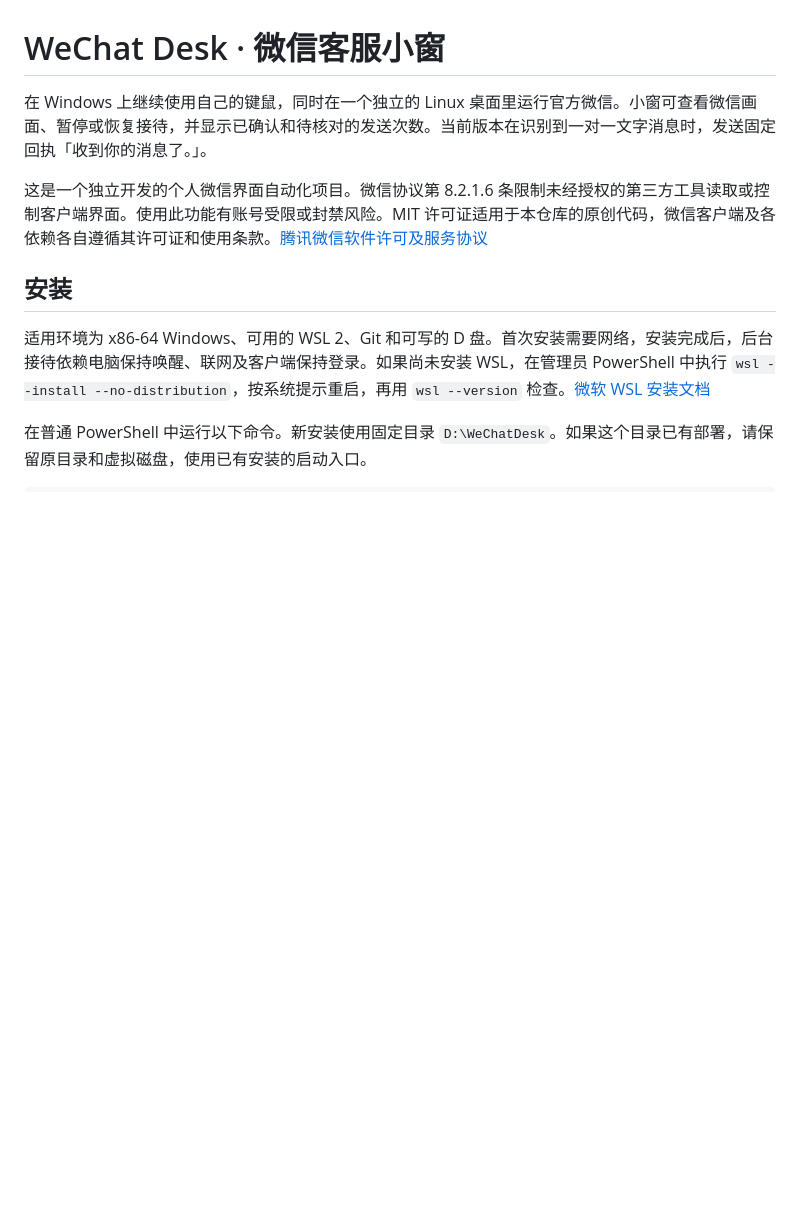
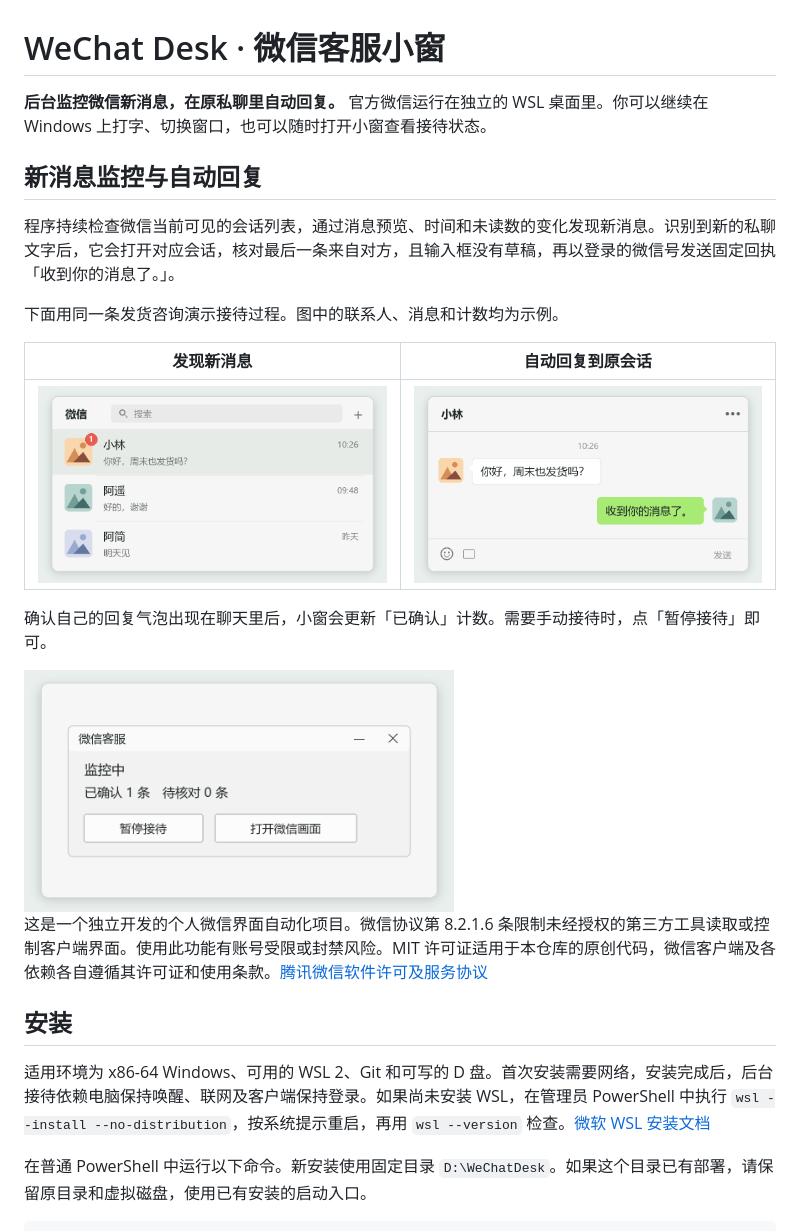
Before and after one commit to gonewiththesakura-creator/wechat-desk, a Markdown page: README.md, the part around the change. Drawn GitHub-style; pictures changed too: docs/images/new-message.png (added), docs/images/private-reply.png (added), docs/images/reception-panel.png (added); blank space fills up the shorter version.

Commit message:
Show new-message monitoring and private replies in the README

```diff
--- a/README.md
+++ b/README.md
@@ -1,6 +1,20 @@
 # WeChat Desk · 微信客服小窗
 
-在 Windows 上继续使用自己的键鼠，同时在一个独立的 Linux 桌面里运行官方微信。小窗可查看微信画面、暂停或恢复接待，并显示已确认和待核对的发送次数。当前版本在识别到一对一文字消息时，发送固定回执「收到你的消息了。」。
+**后台监控微信新消息，在原私聊里自动回复。** 官方微信运行在独立的 WSL 桌面里。你可以继续在 Windows 上打字、切换窗口，也可以随时打开小窗查看接待状态。
+
+## 新消息监控与自动回复
+
+程序持续检查微信当前可见的会话列表，通过消息预览、时间和未读数的变化发现新消息。识别到新的私聊文字后，它会打开对应会话，核对最后一条来自对方，且输入框没有草稿，再以登录的微信号发送固定回执「收到你的消息了。」。
+
+下面用同一条发货咨询演示接待过程。图中的联系人、消息和计数均为示例。
+
+| 发现新消息 | 自动回复到原会话 |
+| --- | --- |
+| ![演示图：小林发来发货咨询，会话列表出现一条未读消息](docs/images/new-message.png) | ![演示图：小林的私聊中出现客服发出的固定文字回执](docs/images/private-reply.png) |
+
+确认自己的回复气泡出现在聊天里后，小窗会更新「已确认」计数。需要手动接待时，点「暂停接待」即可。
+
+<img src="docs/images/reception-panel.png" alt="演示图：Windows 客服小窗显示监控中、已确认 1 条，以及暂停接待和打开微信画面的按钮" width="430">
 
 这是一个独立开发的个人微信界面自动化项目。微信协议第 8.2.1.6 条限制未经授权的第三方工具读取或控制客户端界面。使用此功能有账号受限或封禁风险。MIT 许可证适用于本仓库的原创代码，微信客户端及各依赖各自遵循其许可证和使用条款。[腾讯微信软件许可及服务协议](https://oper.my-qcloud.com/cgi-bin/readtemplate?lang=zh_CN&s=default&t=weixin_agreement)
 
```
